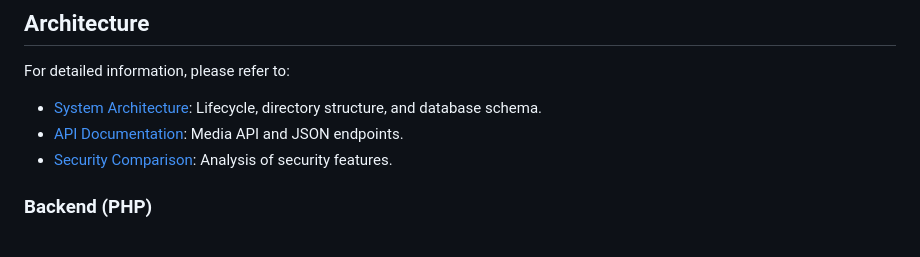
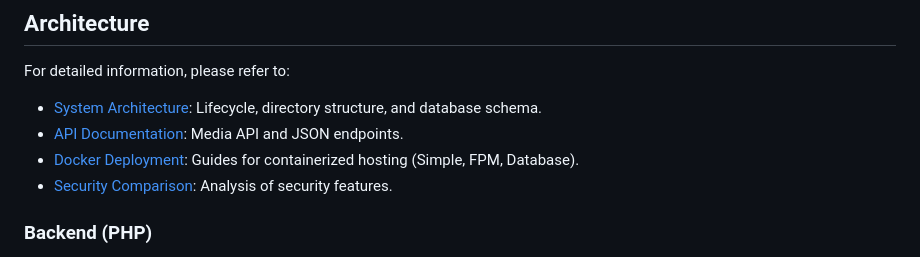
Before and after one commit to applh/gaia-alpha, a Markdown page: README.md, the part around the change. Drawn GitHub-style.

Commit message:
Docs: Add Docker deployment guide

```diff
--- a/README.md
+++ b/README.md
@@ -22,6 +22,7 @@ Gaia Alpha is a lightweight, self-contained web application framework demonstrat
 For detailed information, please refer to:
 - [System Architecture](docs/architecture.md): Lifecycle, directory structure, and database schema.
 - [API Documentation](docs/api.md): Media API and JSON endpoints.
+- [Docker Deployment](docs/docker_deployment.md): Guides for containerized hosting (Simple, FPM, Database).
 - [Security Comparison](docs/security_comparison.md): Analysis of security features.
 
 ### Backend (PHP)
```
Also changed, not shown: docs/docker_deployment.md (added, +153 -0 lines).
